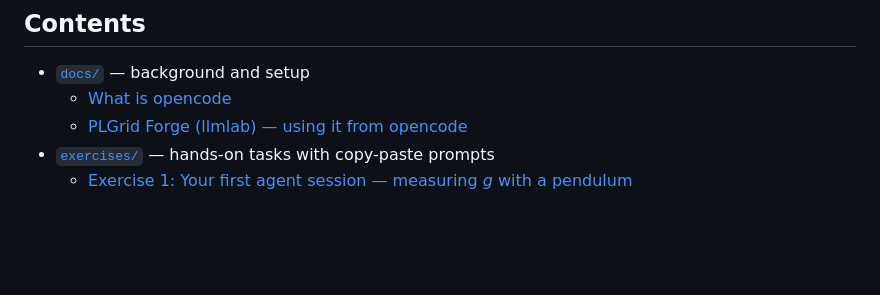
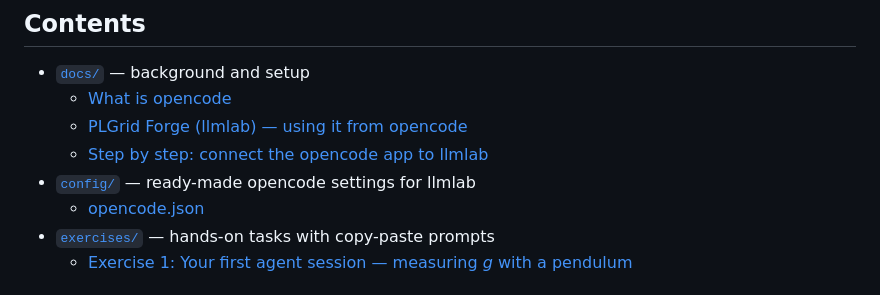
Before and after one commit to grzanka/kisd-2026-agents-coding, a Markdown page: README.md, the part around the change. Drawn GitHub-style; blank space fills up the shorter version.

```diff
--- a/README.md
+++ b/README.md
@@ -12,6 +12,9 @@ exercises in order.
 - [`docs/`](docs/README.md) — background and setup
   - [What is opencode](docs/opencode.md)
   - [PLGrid Forge (llmlab) — using it from opencode](docs/plgrid-forge.md)
+  - [Step by step: connect the opencode app to llmlab](docs/opencode-llmlab-setup.md)
+- [`config/`](config/README.md) — ready-made opencode settings for llmlab
+  - [opencode.json](config/opencode.json)
 - [`exercises/`](exercises/README.md) — hands-on tasks with copy-paste prompts
   - [Exercise 1: Your first agent session — measuring *g* with a pendulum](exercises/01-pendulum.md)
 
```
Also changed, not shown: config/README.md (added, +10 -0 lines), docs/README.md (+3 -0 lines), docs/images/README.md (added, +10 -0 lines), docs/opencode-llmlab-setup.md (added, +153 -0 lines), docs/images/opencode-setup-01-start-screen.png (added), 1 other file.
